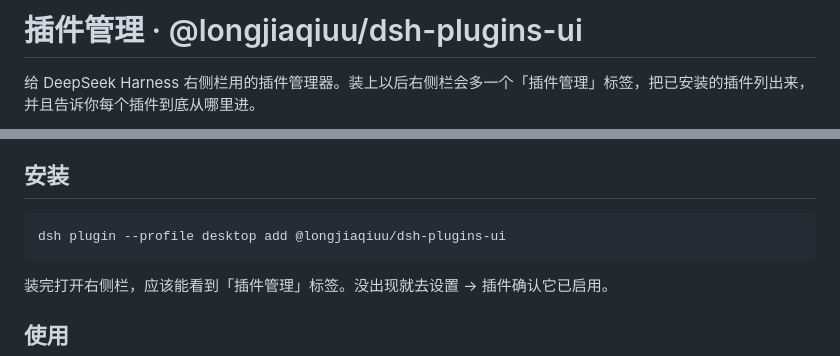
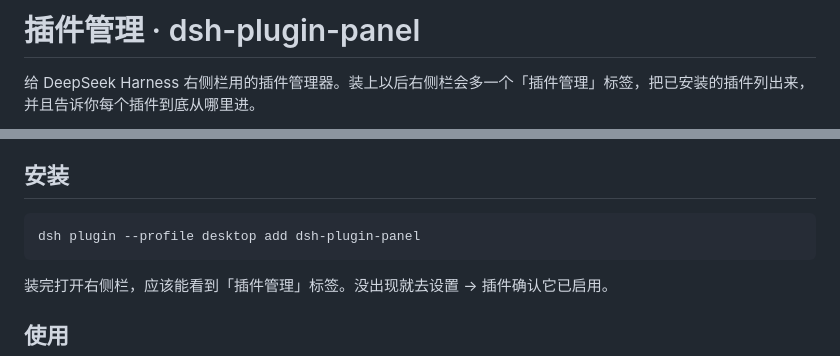
Before and after one commit to jqlong17/dsh-plugin-panel, a Markdown page: README.md, 2 parts joined by grey strips. Rendered like a GitHub page.

Commit message:
chore: publish as dsh-plugin-panel
npm rejected the unscoped dsh-plugins-ui name as too similar to an
existing package, so the bundle now publishes as dsh-plugin-panel.

````diff
--- a/README.md
+++ b/README.md
@@ -1,4 +1,4 @@
-# 插件管理 · @longjiaqiuu/dsh-plugins-ui
+# 插件管理 · dsh-plugin-panel
 
 给 DeepSeek Harness 右侧栏用的插件管理器。装上以后右侧栏会多一个「插件管理」标签，把已安装的插件列出来，并且告诉你每个插件到底从哪里进。
 
@@ -27,7 +27,7 @@
 ## 安装
 
 ```bash
-dsh plugin --profile desktop add @longjiaqiuu/dsh-plugins-ui
+dsh plugin --profile desktop add dsh-plugin-panel
 ```
 
 装完打开右侧栏，应该能看到「插件管理」标签。没出现就去设置 → 插件确认它已启用。
````
Also changed, not shown: docs/promo-wechat.png (added), 3 other files.
